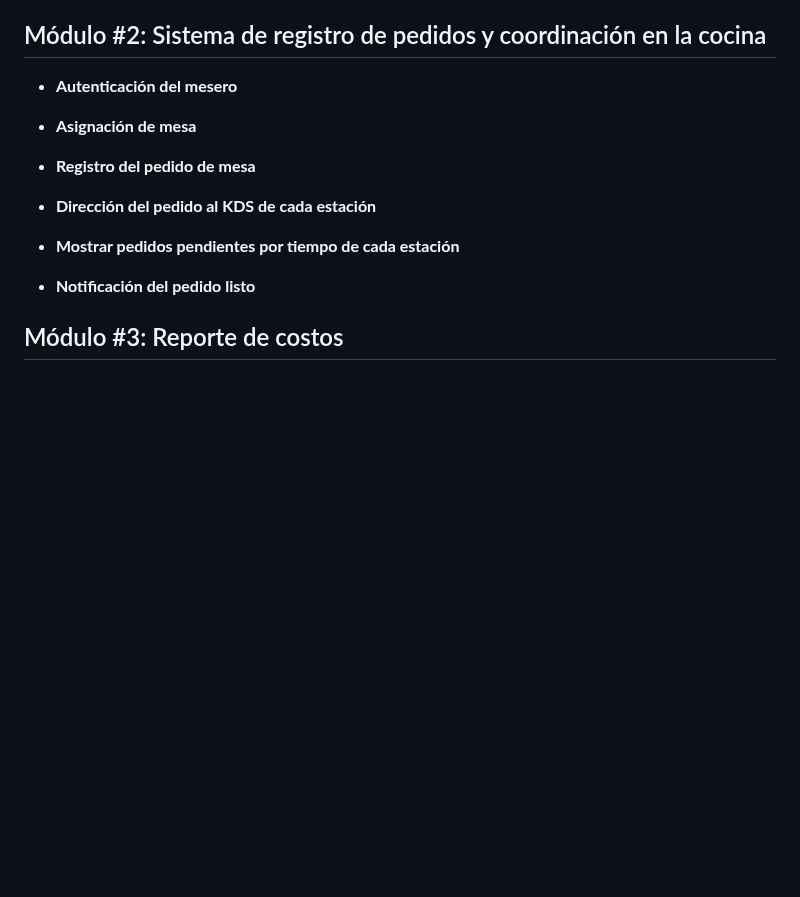
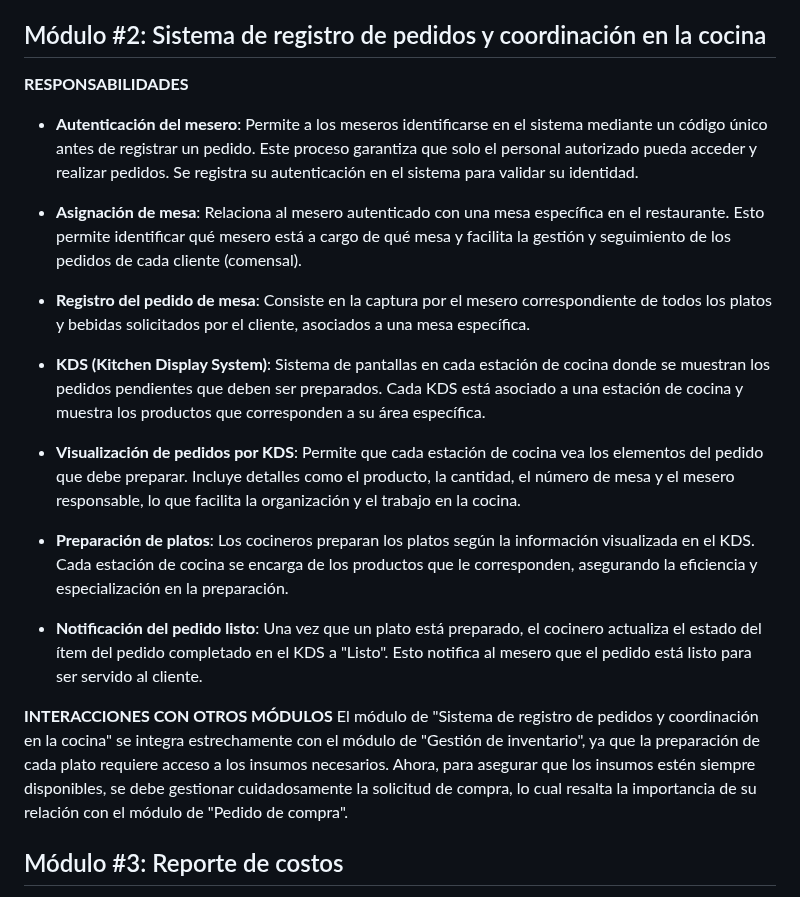
Before and after one commit to fiis-bd242/bd242-grupo2, a Markdown page: 3/3.2/3.2.md, the part around the change. GitHub-like rendering; blank space fills up the shorter version.

Commit message:
modulo 2-cambios3.2.md

```diff
--- a/3/3.2/3.2.md
+++ b/3/3.2/3.2.md
@@ -16,17 +16,24 @@
 
 ## Módulo #2: Sistema de registro de pedidos y coordinación en la cocina
 
-- **Autenticación del mesero**
+**RESPONSABILIDADES**
 
--  **Asignación de mesa**
+- **Autenticación del mesero**: Permite a los meseros identificarse en el sistema mediante un código único antes de registrar un pedido. Este proceso garantiza que solo el personal autorizado pueda acceder y realizar pedidos. Se registra su autenticación en el sistema para validar su identidad.
 
--  **Registro del pedido de mesa**
+-  **Asignación de mesa**: Relaciona al mesero autenticado con una mesa específica en el restaurante. Esto permite identificar qué mesero está a cargo de qué mesa y facilita la gestión y seguimiento de los pedidos de cada cliente (comensal).
 
--  **Dirección del pedido al KDS de cada estación**
+-  **Registro del pedido de mesa**: Consiste en la captura por el mesero correspondiente de todos los platos y bebidas solicitados por el cliente, asociados a una mesa específica.
 
--  **Mostrar pedidos pendientes por tiempo de cada estación**
+-  **KDS (Kitchen Display System)**: Sistema de pantallas en cada estación de cocina donde se muestran los pedidos pendientes que deben ser preparados. Cada KDS está asociado a una estación de cocina y muestra los productos que corresponden a su área específica.
 
--  **Notificación del pedido listo**
+-  **Visualización de pedidos por KDS**: Permite que cada estación de cocina vea los elementos del pedido que debe preparar. Incluye detalles como el producto, la cantidad, el número de mesa y el mesero responsable, lo que facilita la organización y el trabajo en la cocina.
+
+-  **Preparación de platos**: Los cocineros preparan los platos según la información visualizada en el KDS. Cada estación de cocina se encarga de los productos que le corresponden, asegurando la eficiencia y especialización en la preparación.
+
+-  **Notificación del pedido listo**: Una vez que un plato está preparado, el cocinero actualiza el estado del ítem del pedido completado en el KDS a "Listo". Esto notifica al mesero que el pedido está listo para ser servido al cliente.
+
+**INTERACCIONES CON OTROS MÓDULOS**
+El módulo de "Sistema de registro de pedidos y coordinación en la cocina" se integra estrechamente con el módulo de "Gestión de inventario", ya que la preparación de cada plato requiere acceso a los insumos necesarios. Ahora, para asegurar que los insumos estén siempre disponibles, se debe gestionar cuidadosamente la solicitud de compra, lo cual resalta la importancia de su relación con el módulo de "Pedido de compra".
 
 ## Módulo #3: Reporte de costos
 
```
